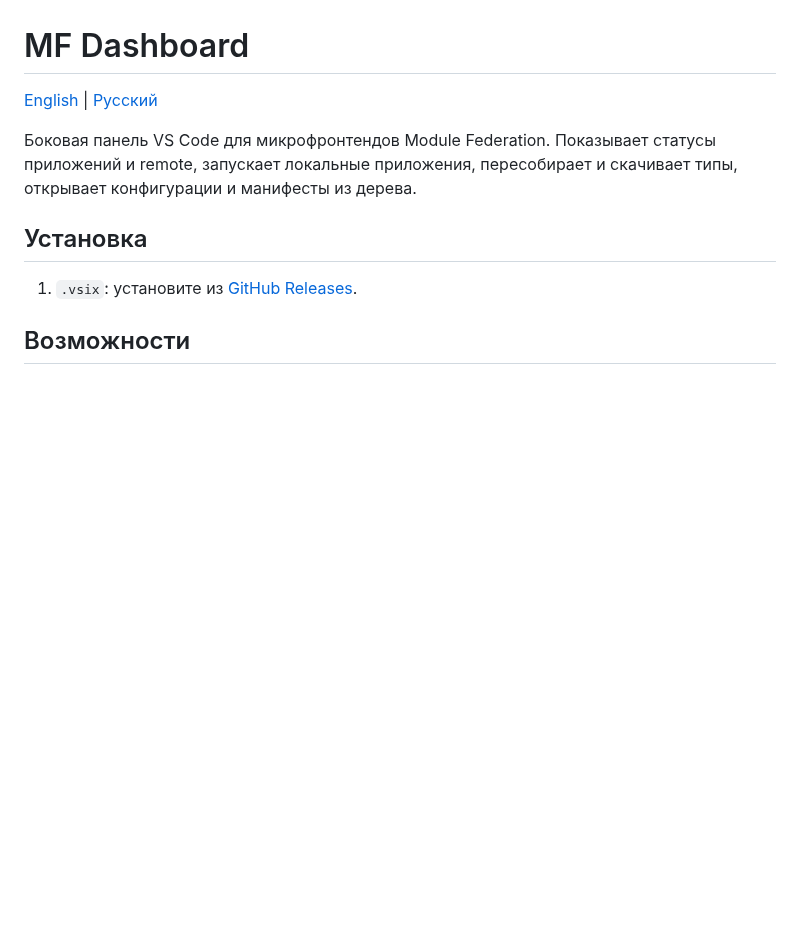
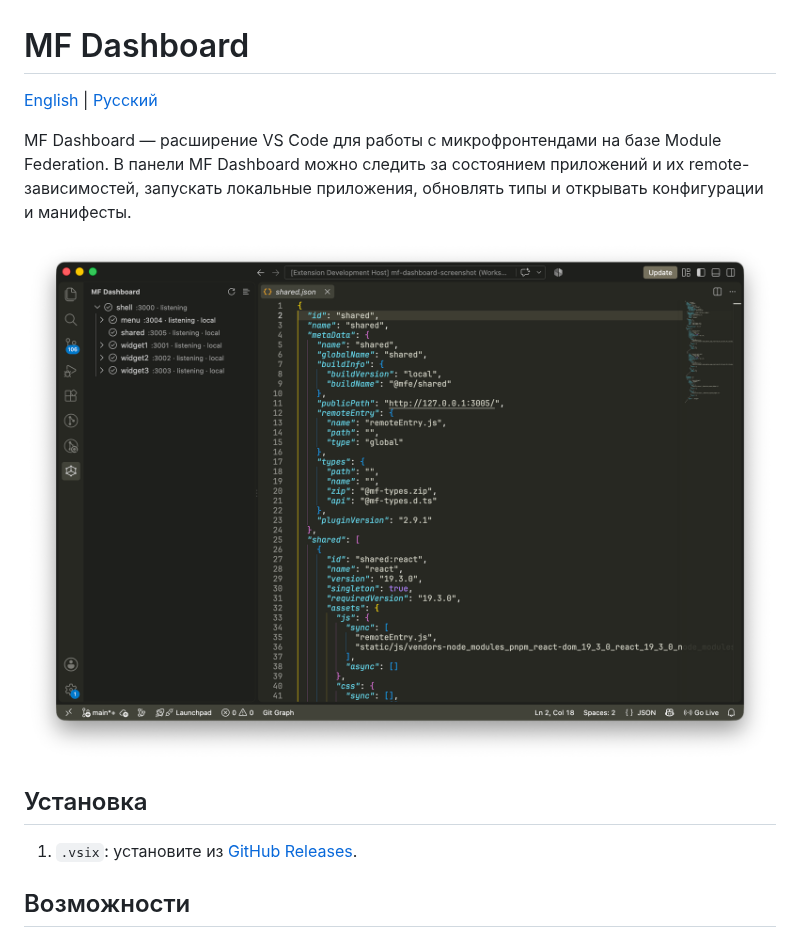
Before and after one commit to megahoma/mf-dashboard, a Markdown page: README.ru.md, the part around the change. Rendered like a GitHub page; pictures changed too: media/dashboard.png (added); blank space fills up the shorter version.

Commit message:
docs: refresh README and add Russian translation

```diff
--- a/README.ru.md
+++ b/README.ru.md
@@ -2,7 +2,9 @@
 
 [English](README.md) | [Русский](README.ru.md)
 
-Боковая панель VS Code для микрофронтендов Module Federation. Показывает статусы приложений и remote, запускает локальные приложения, пересобирает и скачивает типы, открывает конфигурации и манифесты из дерева.
+MF Dashboard — расширение VS Code для работы с микрофронтендами на базе Module Federation. В панели MF Dashboard можно следить за состоянием приложений и их remote-зависимостей, запускать локальные приложения, обновлять типы и открывать конфигурации и манифесты.
+
+![MF Dashboard: статусы приложений, remote-зависимости и просмотр манифеста](media/dashboard.png)
 
 ## Установка
 
```
Also changed, not shown: README.md (+3 -1 lines).
